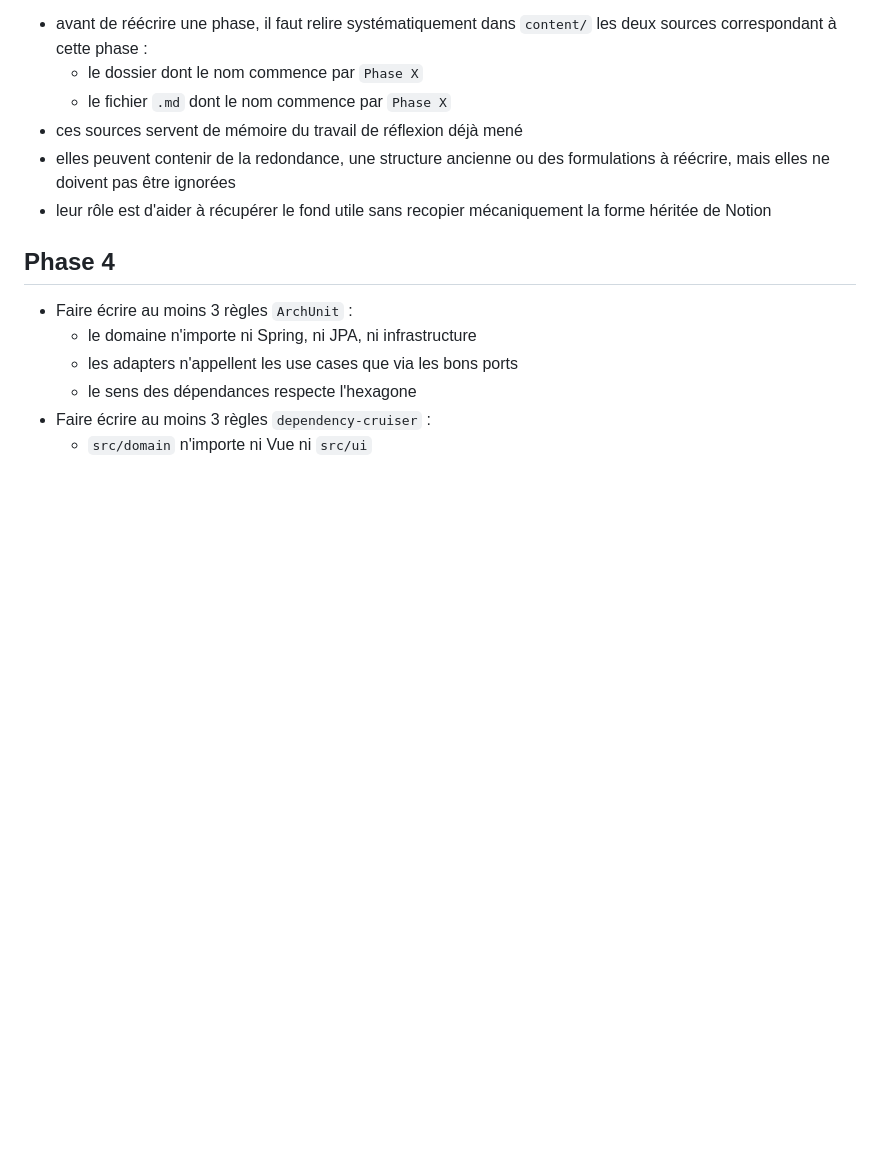
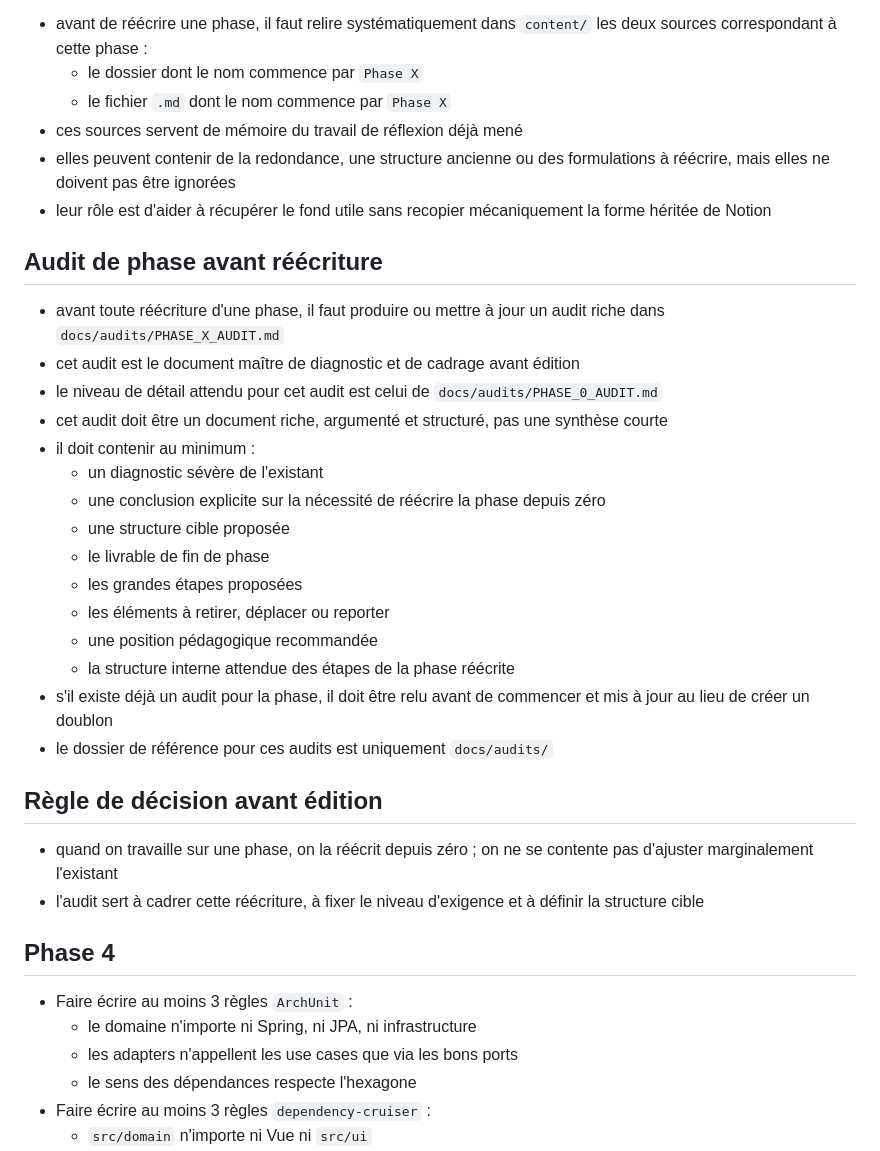
Before and after one commit to VirginieBouvarel/learning-path, a Markdown page: docs/LEARNING_PATH_SPECS.md, the part around the change. Rendered like a GitHub page; blank space fills up the shorter version.

Commit message:
docs(process): formalisation de la méthode d'audit et de réécriture des phases

```diff
--- a/docs/LEARNING_PATH_SPECS.md
+++ b/docs/LEARNING_PATH_SPECS.md
@@ -60,6 +60,29 @@ Il n'existe pas de niveau intermédiaire `overview de phase`.
 - elles peuvent contenir de la redondance, une structure ancienne ou des formulations à réécrire, mais elles ne doivent pas être ignorées
 - leur rôle est d'aider à récupérer le fond utile sans recopier mécaniquement la forme héritée de Notion
 
+## Audit de phase avant réécriture
+
+- avant toute réécriture d'une phase, il faut produire ou mettre à jour un audit riche dans `docs/audits/PHASE_X_AUDIT.md`
+- cet audit est le document maître de diagnostic et de cadrage avant édition
+- le niveau de détail attendu pour cet audit est celui de `docs/audits/PHASE_0_AUDIT.md`
+- cet audit doit être un document riche, argumenté et structuré, pas une synthèse courte
+- il doit contenir au minimum :
+  - un diagnostic sévère de l'existant
+  - une conclusion explicite sur la nécessité de réécrire la phase depuis zéro
+  - une structure cible proposée
+  - le livrable de fin de phase
+  - les grandes étapes proposées
+  - les éléments à retirer, déplacer ou reporter
+  - une position pédagogique recommandée
+  - la structure interne attendue des étapes de la phase réécrite
+- s'il existe déjà un audit pour la phase, il doit être relu avant de commencer et mis à jour au lieu de créer un doublon
+- le dossier de référence pour ces audits est uniquement `docs/audits/`
+
+## Règle de décision avant édition
+
+- quand on travaille sur une phase, on la réécrit depuis zéro ; on ne se contente pas d'ajuster marginalement l'existant
+- l'audit sert à cadrer cette réécriture, à fixer le niveau d'exigence et à définir la structure cible
+
 ## Phase 4
 
 - Faire écrire au moins 3 règles `ArchUnit` :
```
Also changed, not shown: docs/PROMPT.md (+9 -5 lines).
